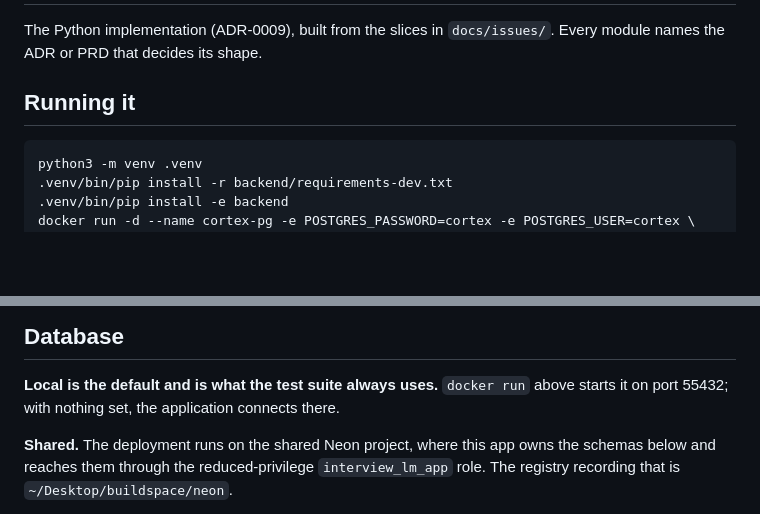
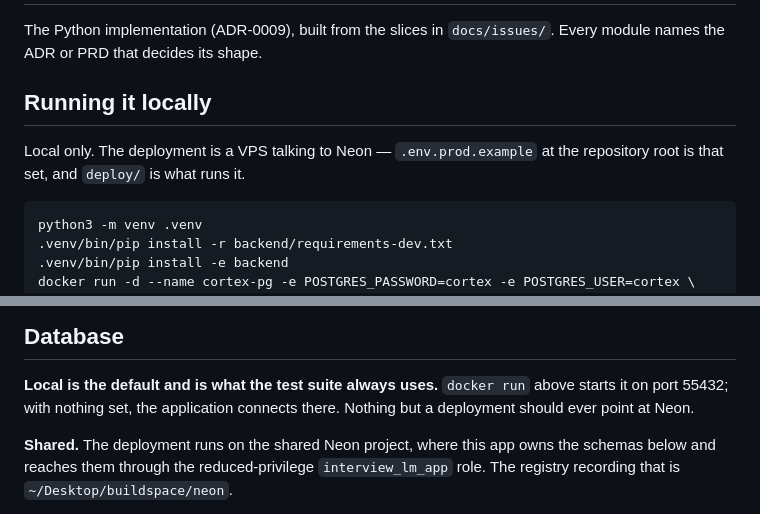
Before and after one commit to Priyanshu2425/interview-lm-backend, a Markdown page: backend/README.md, 2 parts joined by grey strips. Rendered like a GitHub page; blank space fills up the shorter version.

````diff
--- a/backend/README.md
+++ b/backend/README.md
@@ -3,7 +3,10 @@
 The Python implementation (ADR-0009), built from the slices in
 `docs/issues/`. Every module names the ADR or PRD that decides its shape.
 
-## Running it
+## Running it locally
+
+Local only. The deployment is a VPS talking to Neon — `.env.prod.example` at
+the repository root is that set, and `deploy/` is what runs it.
 
 ```bash
 python3 -m venv .venv
@@ -39,6 +42,7 @@ Validate a Corpus on its own:
 
 **Local is the default and is what the test suite always uses.** `docker run`
 above starts it on port 55432; with nothing set, the application connects there.
+Nothing but a deployment should ever point at Neon.
 
 **Shared.** The deployment runs on the shared Neon project, where this app owns
 the schemas below and reaches them through the reduced-privilege
````
Also changed, not shown: README.md (+12 -4 lines).
